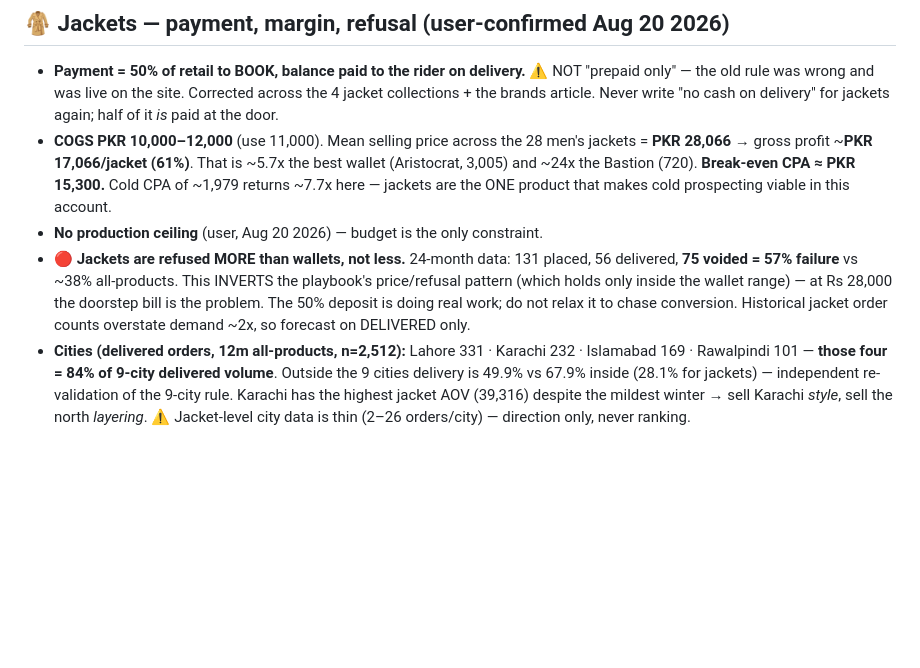
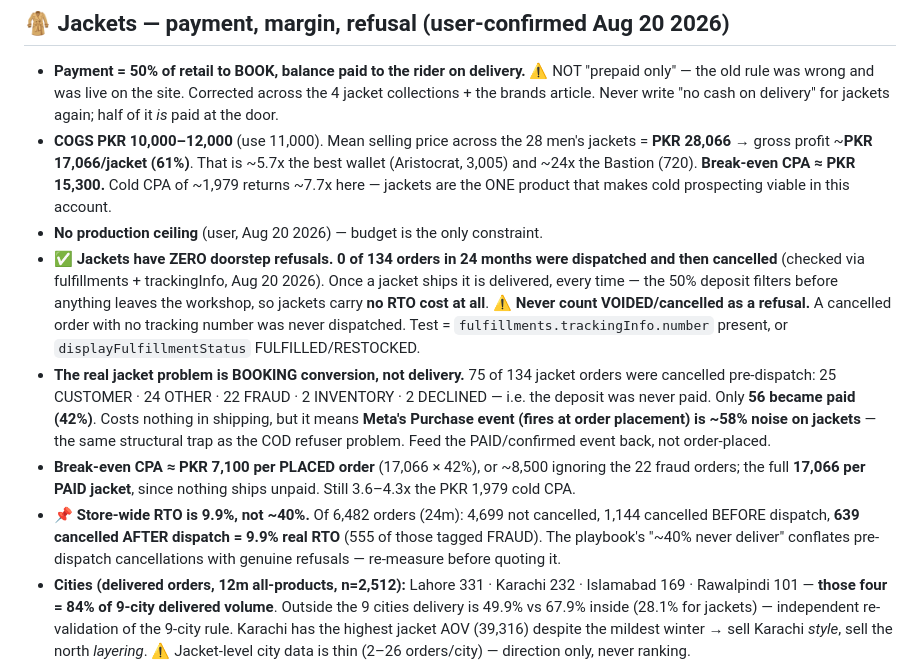
Before and after one commit to kordovanofficial-afk/KDV, a Markdown page: CLAUDE.md, the part around the change. Drawn GitHub-style; blank space fills up the shorter version.

Commit message:
memory: correct jacket refusal finding - zero post-dispatch failures
The earlier 57% "refusal" figure was wrong: it counted every cancelled order
as a refusal without checking dispatch. Re-run against fulfillments and
trackingInfo shows 0 of 134 jacket orders were dispatched and then cancelled.
All 75 cancellations were pre-dispatch, i.e. the deposit was never paid.

Reframes the issue as booking conversion (56/134 paid), which also means
Meta's Purchase event is ~58% noise on jackets. Break-even CPA revised to
~7,100 per placed order.

Also records that store-wide RTO is 9.9%, not the ~40% the playbook quotes -
that figure conflates pre-dispatch cancellations with genuine refusals.

Co-Authored-By: Claude Opus 5 <noreply@anthropic.com>
Claude-Session: https://claude.ai/code/session_015FyRyfHevGSzHVv48jJoKu

```diff
--- a/CLAUDE.md
+++ b/CLAUDE.md
@@ -108,12 +108,26 @@ kordovan  (trunk)
   **Break-even CPA ≈ PKR 15,300.** Cold CPA of ~1,979 returns ~7.7x here — jackets
   are the ONE product that makes cold prospecting viable in this account.
 - **No production ceiling** (user, Aug 20 2026) — budget is the only constraint.
-- 🔴 **Jackets are refused MORE than wallets, not less.** 24-month data: 131 placed,
-  56 delivered, **75 voided = 57% failure** vs ~38% all-products. This INVERTS the
-  playbook's price/refusal pattern (which holds only inside the wallet range) — at
-  Rs 28,000 the doorstep bill is the problem. The 50% deposit is doing real work;
-  do not relax it to chase conversion. Historical jacket order counts overstate
-  demand ~2x, so forecast on DELIVERED only.
+- ✅ **Jackets have ZERO doorstep refusals. 0 of 134 orders in 24 months were
+  dispatched and then cancelled** (checked via fulfillments + trackingInfo, Aug 20
+  2026). Once a jacket ships it is delivered, every time — the 50% deposit filters
+  before anything leaves the workshop, so jackets carry **no RTO cost at all**.
+  ⚠️ **Never count VOIDED/cancelled as a refusal.** A cancelled order with no
+  tracking number was never dispatched. Test = `fulfillments.trackingInfo.number`
+  present, or `displayFulfillmentStatus` FULFILLED/RESTOCKED.
+- **The real jacket problem is BOOKING conversion, not delivery.** 75 of 134 jacket
+  orders were cancelled pre-dispatch: 25 CUSTOMER · 24 OTHER · 22 FRAUD · 2
+  INVENTORY · 2 DECLINED — i.e. the deposit was never paid. Only **56 became paid
+  (42%)**. Costs nothing in shipping, but it means **Meta's Purchase event (fires at
+  order placement) is ~58% noise on jackets** — the same structural trap as the COD
+  refuser problem. Feed the PAID/confirmed event back, not order-placed.
+- **Break-even CPA ≈ PKR 7,100 per PLACED order** (17,066 × 42%), or ~8,500 ignoring
+  the 22 fraud orders; the full **17,066 per PAID jacket**, since nothing ships unpaid.
+  Still 3.6–4.3x the PKR 1,979 cold CPA.
+- 📌 **Store-wide RTO is 9.9%, not ~40%.** Of 6,482 orders (24m): 4,699 not cancelled,
+  1,144 cancelled BEFORE dispatch, **639 cancelled AFTER dispatch = 9.9% real RTO**
+  (555 of those tagged FRAUD). The playbook's "~40% never deliver" conflates
+  pre-dispatch cancellations with genuine refusals — re-measure before quoting it.
 - **Cities (delivered orders, 12m all-products, n=2,512):** Lahore 331 · Karachi 232
   · Islamabad 169 · Rawalpindi 101 — **those four = 84% of 9-city delivered volume**.
   Outside the 9 cities delivery is 49.9% vs 67.9% inside (28.1% for jackets) —
```
